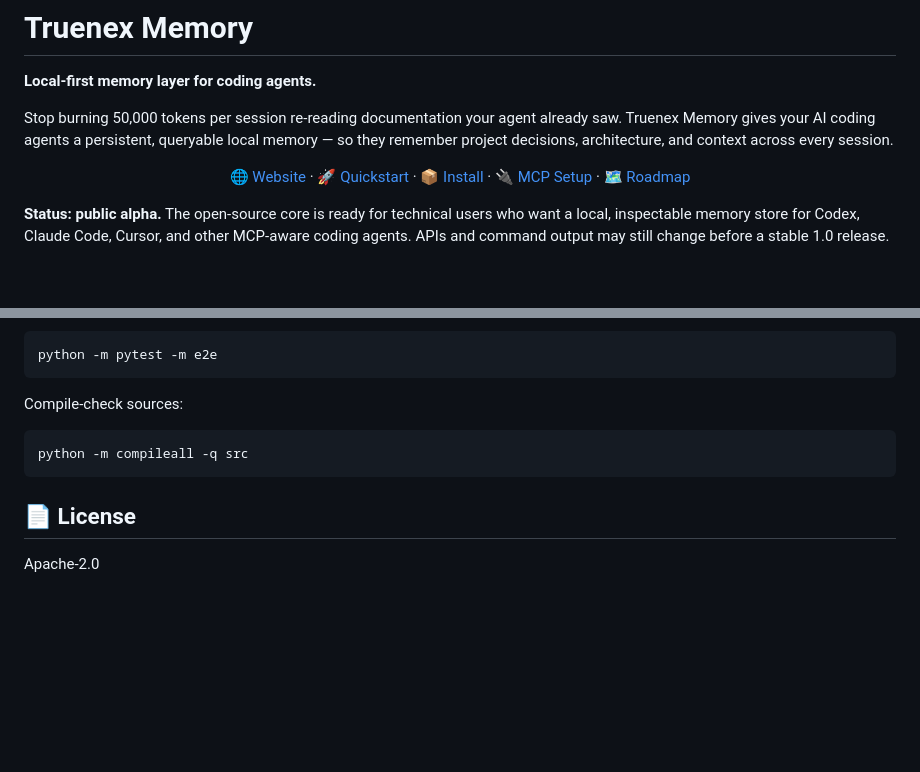
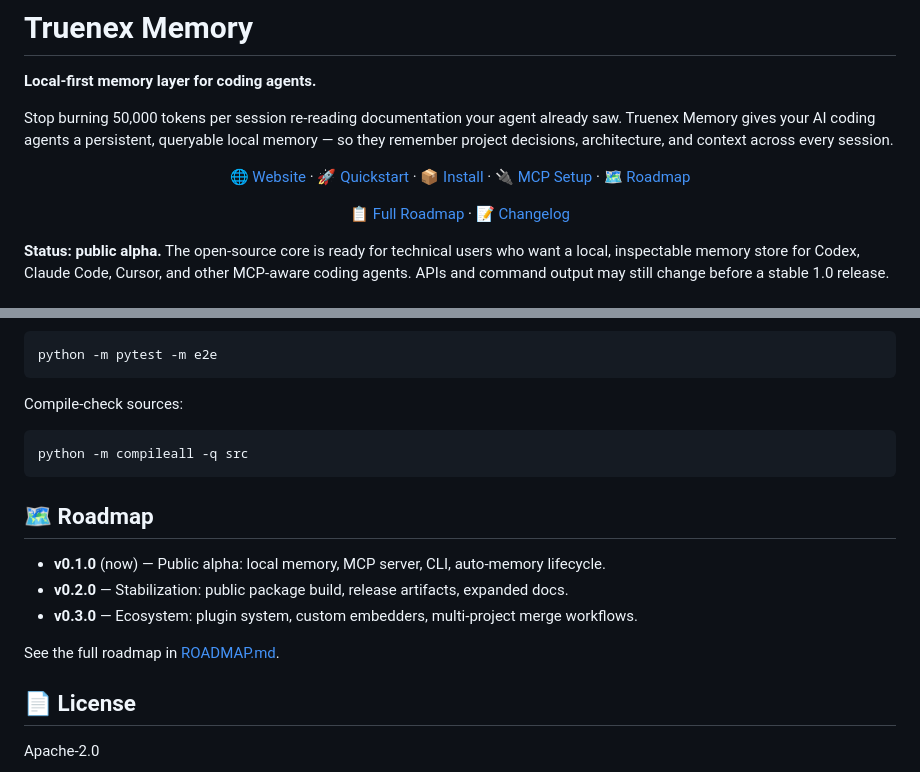
Before and after one commit to marcomnit/truenex-memory, a Markdown page: README.md, 2 parts joined by grey strips. Drawn GitHub-style; blank space fills up the shorter version.

Commit message:
docs: fix broken anchors and add Roadmap section to README
- Fix #quickstart → #5-minute-quickstart (GitHub anchor mismatch)
- Add missing ## 🗺️ Roadmap section with summary and link to ROADMAP.md
- Add secondary nav row with Full Roadmap and Changelog links
- Verify all internal and external links are valid

````diff
--- a/README.md
+++ b/README.md
@@ -17,6 +17,11 @@ Stop burning 50,000 tokens per session re-reading documentation your agent alrea
   <a href="#installation">📦 Install</a> ·
   <a href="#mcp-stdio">🔌 MCP Setup</a> ·
   <a href="#roadmap">🗺️ Roadmap</a>
+</p>
+
+<p align="center">
+  <a href="ROADMAP.md">📋 Full Roadmap</a> ·
+  <a href="CHANGELOG.md">📝 Changelog</a>
 </p>
 
 **Status: public alpha.** The open-source core is ready for technical users who
@@ -267,6 +272,14 @@ Compile-check sources:
 python -m compileall -q src
 ```
 
+## 🗺️ Roadmap
+
+- **v0.1.0** (now) — Public alpha: local memory, MCP server, CLI, auto-memory lifecycle.
+- **v0.2.0** — Stabilization: public package build, release artifacts, expanded docs.
+- **v0.3.0** — Ecosystem: plugin system, custom embedders, multi-project merge workflows.
+
+See the full roadmap in [ROADMAP.md](ROADMAP.md).
+
 ## 📄 License
 
 Apache-2.0
````
Also changed, not shown: other parts of README.md (+1 -1 lines).
